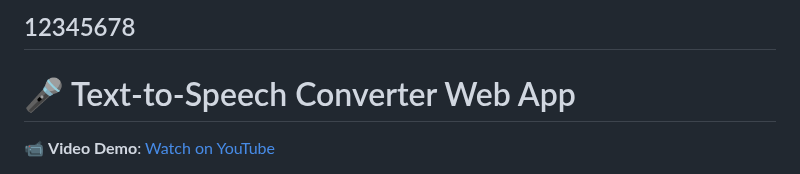
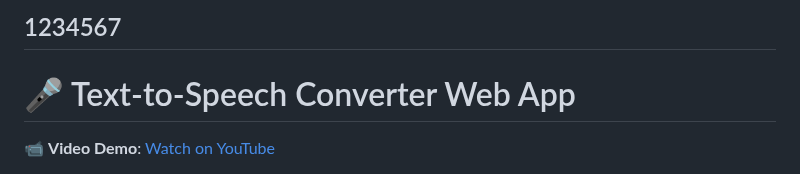
Before and after one commit to Misikerr/Text-To-Speech-Converter, a Markdown page: README.md, the part around the change. Drawn GitHub-style.

```diff
--- a/README.md
+++ b/README.md
@@ -1,4 +1,4 @@
-12345678
+1234567
 ---
 
 # 🎤 Text-to-Speech Converter Web App
```
